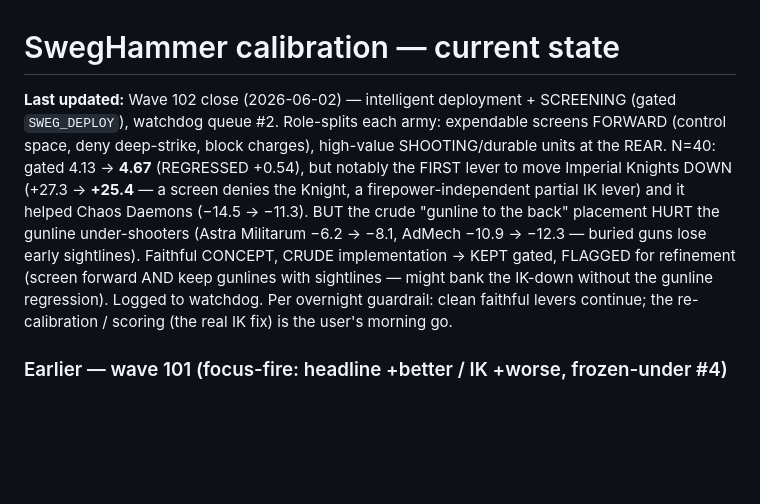
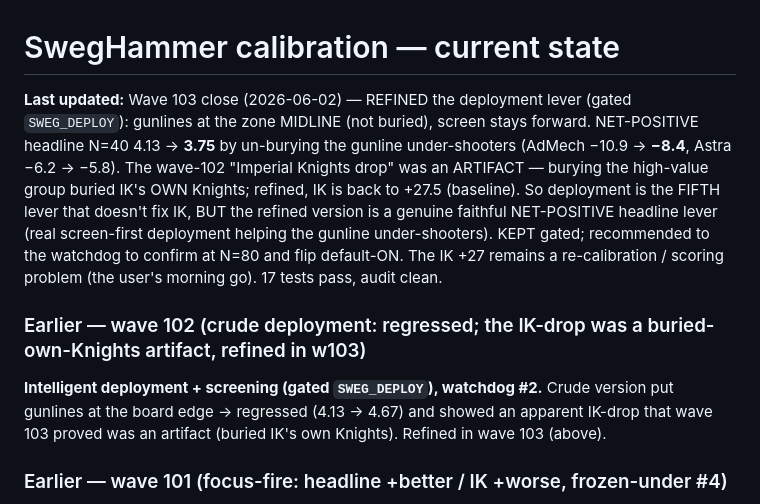
Before and after one commit to EddieHandford/SwegHammer, a Markdown page: docs/CURRENT_STATE.md, the part around the change. GitHub-like rendering; blank space fills up the shorter version.

```diff
--- a/docs/CURRENT_STATE.md
+++ b/docs/CURRENT_STATE.md
@@ -1,15 +1,19 @@
 # SwegHammer calibration — current state
 
-**Last updated:** Wave 102 close (2026-06-02) — intelligent deployment + SCREENING (gated `SWEG_DEPLOY`),
-watchdog queue #2. Role-splits each army: expendable screens FORWARD (control space, deny deep-strike, block
-charges), high-value SHOOTING/durable units at the REAR. N=40: gated 4.13 → **4.67** (REGRESSED +0.54), but
-notably the FIRST lever to move Imperial Knights DOWN (+27.3 → **+25.4** — a screen denies the Knight, a
-firepower-independent partial IK lever) and it helped Chaos Daemons (−14.5 → −11.3). BUT the crude "gunline to
-the back" placement HURT the gunline under-shooters (Astra Militarum −6.2 → −8.1, AdMech −10.9 → −12.3 — buried
-guns lose early sightlines). Faithful CONCEPT, CRUDE implementation → KEPT gated, FLAGGED for refinement
-(screen forward AND keep gunlines with sightlines — might bank the IK-down without the gunline regression).
-Logged to watchdog. Per overnight guardrail: clean faithful levers continue; the re-calibration / scoring (the
-real IK fix) is the user's morning go.
+**Last updated:** Wave 103 close (2026-06-02) — REFINED the deployment lever (gated `SWEG_DEPLOY`): gunlines
+at the zone MIDLINE (not buried), screen stays forward. NET-POSITIVE headline N=40 4.13 → **3.75** by
+un-burying the gunline under-shooters (AdMech −10.9 → **−8.4**, Astra −6.2 → −5.8). The wave-102 "Imperial
+Knights drop" was an ARTIFACT — burying the high-value group buried IK's OWN Knights; refined, IK is back to
++27.5 (baseline). So deployment is the FIFTH lever that doesn't fix IK, BUT the refined version is a genuine
+faithful NET-POSITIVE headline lever (real screen-first deployment helping the gunline under-shooters). KEPT
+gated; recommended to the watchdog to confirm at N=80 and flip default-ON. The IK +27 remains a
+re-calibration / scoring problem (the user's morning go). 17 tests pass, audit clean.
+
+### Earlier — wave 102 (crude deployment: regressed; the IK-drop was a buried-own-Knights artifact, refined in w103)
+
+**Intelligent deployment + screening (gated `SWEG_DEPLOY`), watchdog #2.** Crude version put gunlines at the
+board edge → regressed (4.13 → 4.67) and showed an apparent IK-drop that wave 103 proved was an artifact
+(buried IK's own Knights). Refined in wave 103 (above).
 
 ### Earlier — wave 101 (focus-fire: headline +better / IK +worse, frozen-under #4)
 
```
Also changed, not shown: docs/AUTO_LOOP_LOG.md (+24 -0 lines).
